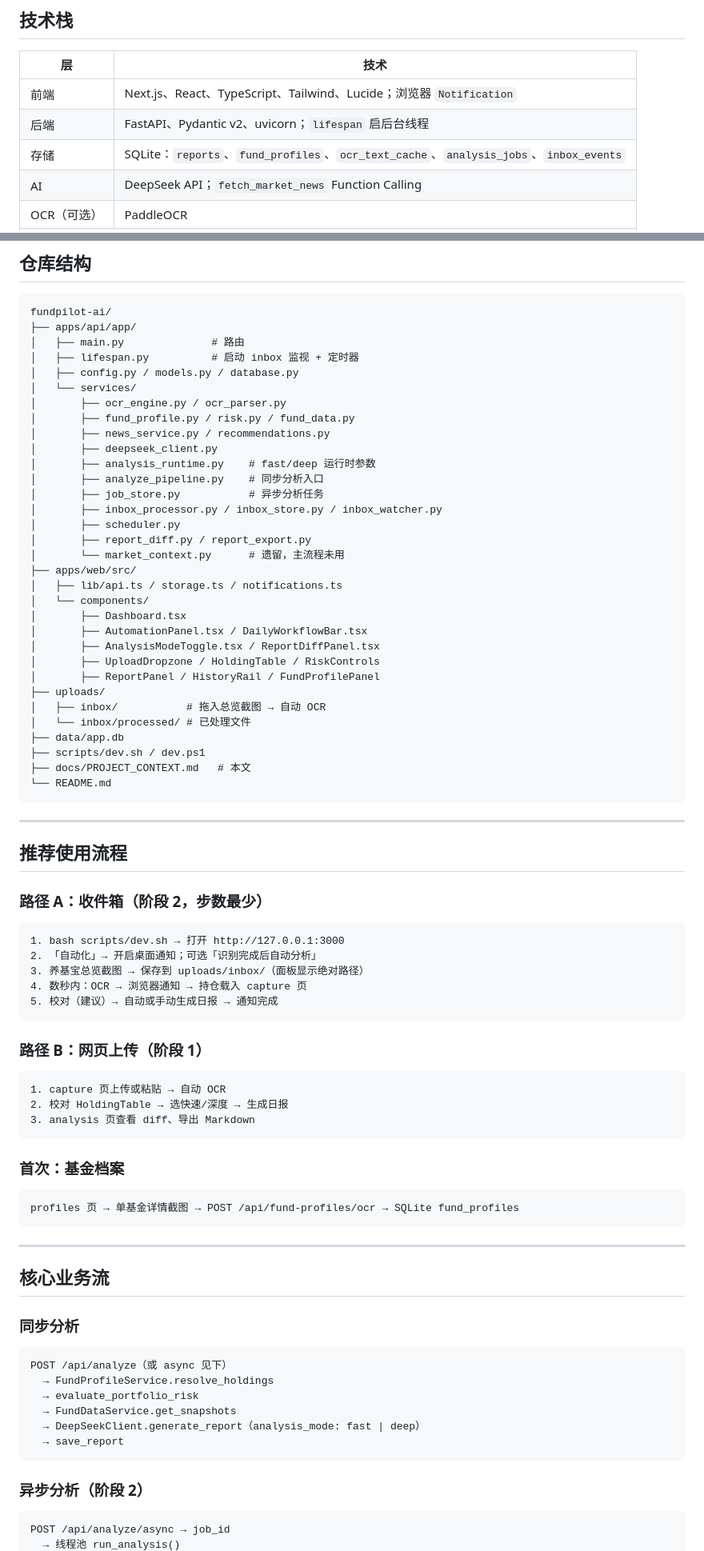
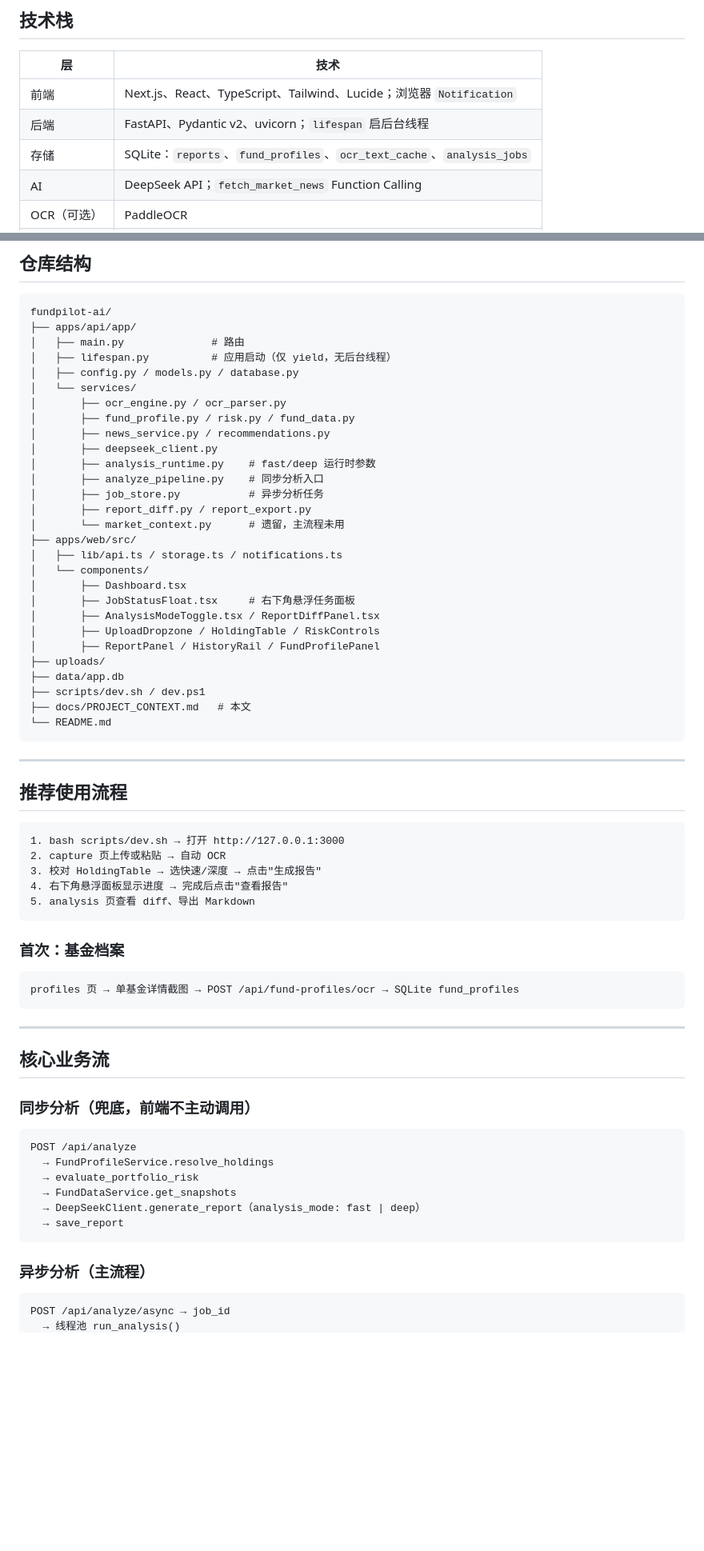
Before and after one commit to HLLLG/fundpilot-ai, a Markdown page: docs/PROJECT_CONTEXT.md, 2 parts joined by grey strips. Shown at 80% size. Rendered like a GitHub page; blank space fills up the shorter version.

Commit message:
chore: update PROJECT_CONTEXT.md after automation removal

````diff
--- a/docs/PROJECT_CONTEXT.md
+++ b/docs/PROJECT_CONTEXT.md
@@ -46,7 +46,7 @@
 |----|------|
 | 前端 | Next.js、React、TypeScript、Tailwind、Lucide；浏览器 `Notification` |
 | 后端 | FastAPI、Pydantic v2、uvicorn；`lifespan` 启后台线程 |
-| 存储 | SQLite：`reports`、`fund_profiles`、`ocr_text_cache`、`analysis_jobs`、`inbox_events` |
+| 存储 | SQLite：`reports`、`fund_profiles`、`ocr_text_cache`、`analysis_jobs` |
 | AI | DeepSeek API；`fetch_market_news` Function Calling |
 | OCR（可选） | PaddleOCR |
 | 数据 | AkShare：净值 + `stock_news_em` / 基金公告 |
@@ -61,7 +61,7 @@
 fundpilot-ai/
 ├── apps/api/app/
 │   ├── main.py              # 路由
-│   ├── lifespan.py          # 启动 inbox 监视 + 定时器
+│   ├── lifespan.py          # 应用启动（仅 yield，无后台线程）
 │   ├── config.py / models.py / database.py
 │   └── services/
 │       ├── ocr_engine.py / ocr_parser.py
@@ -71,21 +71,17 @@ fundpilot-ai/
 │       ├── analysis_runtime.py    # fast/deep 运行时参数
 │       ├── analyze_pipeline.py    # 同步分析入口
 │       ├── job_store.py           # 异步分析任务
-│       ├── inbox_processor.py / inbox_store.py / inbox_watcher.py
-│       ├── scheduler.py
 │       ├── report_diff.py / report_export.py
 │       └── market_context.py      # 遗留，主流程未用
 ├── apps/web/src/
 │   ├── lib/api.ts / storage.ts / notifications.ts
 │   └── components/
 │       ├── Dashboard.tsx
-│       ├── AutomationPanel.tsx / DailyWorkflowBar.tsx
+│       ├── JobStatusFloat.tsx     # 右下角悬浮任务面板
 │       ├── AnalysisModeToggle.tsx / ReportDiffPanel.tsx
 │       ├── UploadDropzone / HoldingTable / RiskControls
 │       ├── ReportPanel / HistoryRail / FundProfilePanel
 ├── uploads/
-│   ├── inbox/           # 拖入总览截图 → 自动 OCR
-│   └── inbox/processed/ # 已处理文件
 ├── data/app.db
 ├── scripts/dev.sh / dev.ps1
 ├── docs/PROJECT_CONTEXT.md   # 本文
@@ -96,22 +92,12 @@ fundpilot-ai/
 
 ## 推荐使用流程
 
-### 路径 A：收件箱（阶段 2，步数最少）
-
 ```text
 1. bash scripts/dev.sh → 打开 http://127.0.0.1:3000
-2. 「自动化」→ 开启桌面通知；可选「识别完成后自动分析」
-3. 养基宝总览截图 → 保存到 uploads/inbox/（面板显示绝对路径）
-4. 数秒内：OCR → 浏览器通知 → 持仓载入 capture 页
-5. 校对（建议）→ 自动或手动生成日报 → 通知完成
-```
-
-### 路径 B：网页上传（阶段 1）
-
-```text
-1. capture 页上传或粘贴 → 自动 OCR
-2. 校对 HoldingTable → 选快速/深度 → 生成日报
-3. analysis 页查看 diff、导出 Markdown
+2. capture 页上传或粘贴 → 自动 OCR
+3. 校对 HoldingTable → 选快速/深度 → 点击"生成报告"
+4. 右下角悬浮面板显示进度 → 完成后点击"查看报告"
+5. analysis 页查看 diff、导出 Markdown
 ```
 
 ### 首次：基金档案
@@ -124,10 +110,10 @@ profiles 页 → 单基金详情截图 → POST /api/fund-profiles/ocr → SQLit
 
 ## 核心业务流
 
-### 同步分析
+### 同步分析（兜底，前端不主动调用）
 
 ```text
-POST /api/analyze（或 async 见下）
+POST /api/analyze
   → FundProfileService.resolve_holdings
   → evaluate_portfolio_risk
   → FundDataService.get_snapshots
@@ -135,7 +121,7 @@ POST /api/analyze（或 async 见下）
   → save_report
 ```
 
-### 异步分析（阶段 2）
+### 异步分析（主流程）
 
 ```text
 POST /api/analyze/async → job_id
````
Also changed, not shown: other parts of docs/PROJECT_CONTEXT.md (+14 -47 lines).
